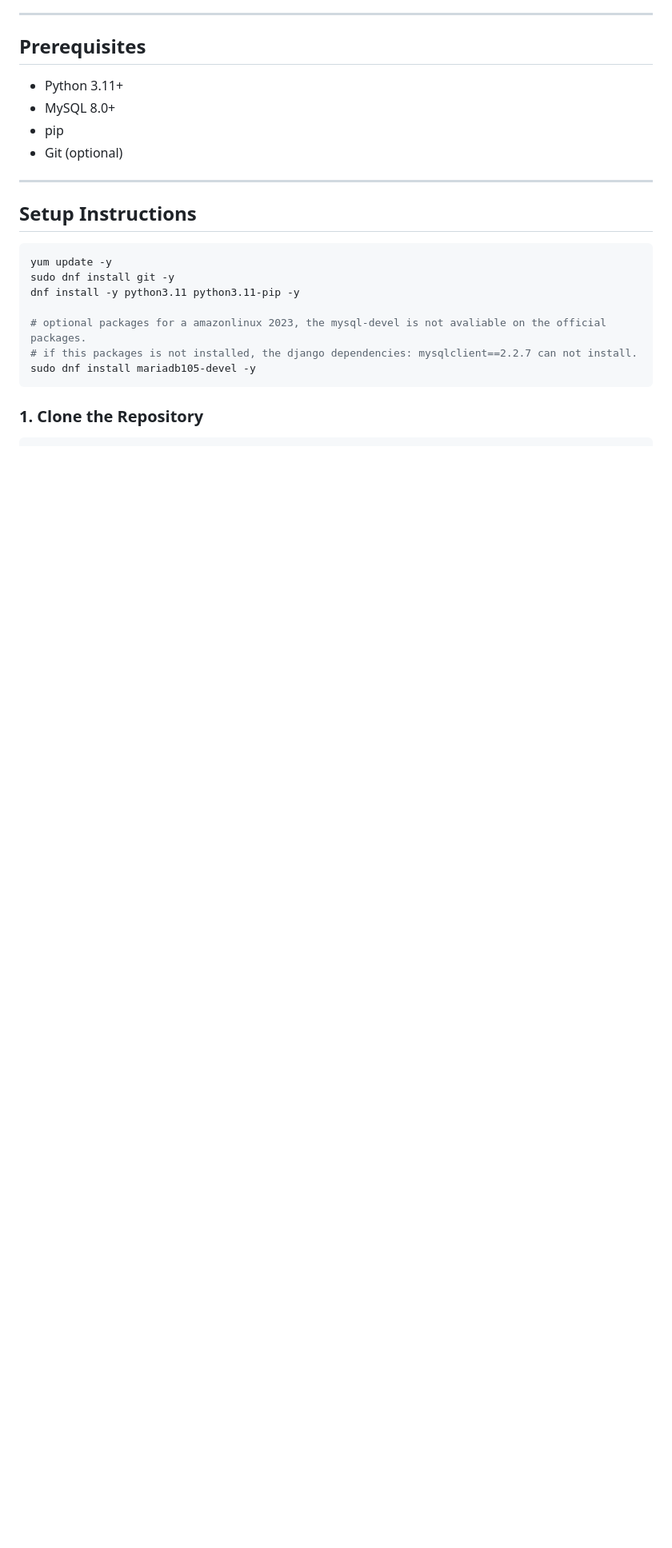
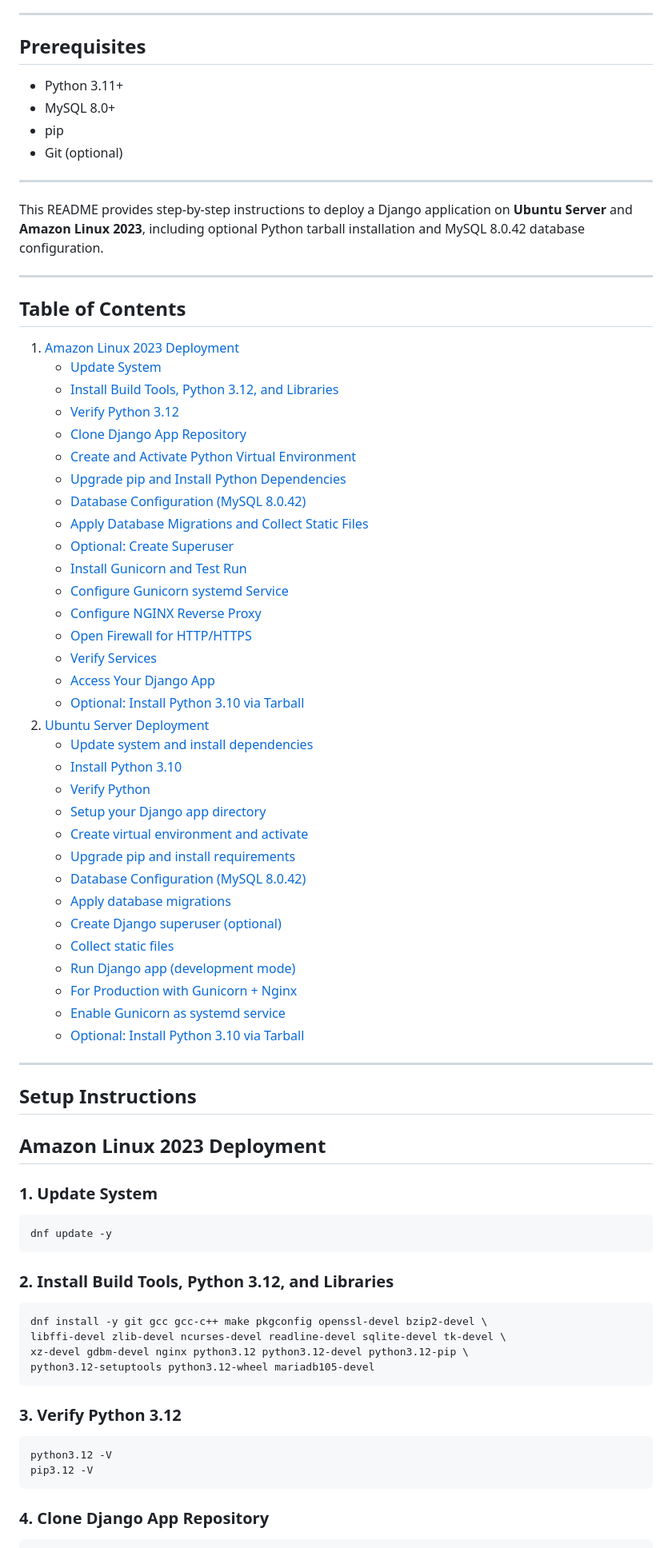
Before and after one commit to UnstopableSafar08/aws-demo-django, a Markdown page: README.md, the part around one of its changes. Shown at 80% size. GitHub-like rendering; blank space fills up the shorter version.

````diff
--- a/README.md
+++ b/README.md
@@ -25,35 +25,67 @@ This project demonstrates basic **CRUD operations**, database integration, and D
 
 ---
 
+This README provides step-by-step instructions to deploy a Django application on **Ubuntu Server** and **Amazon Linux 2023**, including optional Python tarball installation and MySQL 8.0.42 database configuration.
+
+---
+
+## Table of Contents
+1. [Amazon Linux 2023 Deployment](#amazon-linux-2023-deployment)
+    - [Update System](#1-update-system)
+    - [Install Build Tools, Python 3.12, and Libraries](#2-install-build-tools-python-312-and-libraries)
+    - [Verify Python 3.12](#3-verify-python-312)
+    - [Clone Django App Repository](#4-clone-django-app-repository)
+    - [Create and Activate Python Virtual Environment](#5-create-and-activate-python-virtual-environment)
+    - [Upgrade pip and Install Python Dependencies](#6-upgrade-pip-and-install-python-dependencies)
+    - [Database Configuration (MySQL 8.0.42)](#7-database-configuration-mysql-8042)
+    - [Apply Database Migrations and Collect Static Files](#8-apply-database-migrations-and-collect-static-files)
+    - [Optional: Create Superuser](#9-optional-create-superuser)
+    - [Install Gunicorn and Test Run](#10-install-gunicorn-and-test-run)
+    - [Configure Gunicorn systemd Service](#11-configure-gunicorn-systemd-service)
+    - [Configure NGINX Reverse Proxy](#12-configure-nginx-reverse-proxy)
+    - [Open Firewall for HTTP/HTTPS](#13-open-firewall-for-httphttps-if-firewalld-is-enabled)
+    - [Verify Services](#14-verify-services)
+    - [Access Your Django App](#15-access-your-django-app)
+    - [Optional: Install Python 3.10 via Tarball](#optional-install-python-310-via-tarball)
+2. [Ubuntu Server Deployment](#ubuntu-server-deployment)
+    - [Update system and install dependencies](#1-update-system-and-install-dependencies)
+    - [Install Python 3.10](#2-install-python-310)
+    - [Verify Python](#3-verify-python)
+    - [Setup your Django app directory](#4-setup-your-django-app-directory)
+    - [Create virtual environment and activate](#5-create-virtual-environment-and-activate)
+    - [Upgrade pip and install requirements](#6-upgrade-pip-and-install-requirements)
+    - [Database Configuration (MySQL 8.0.42)](#7-database-configuration-mysql-8042-1)
+    - [Apply database migrations](#8-apply-database-migrations)
+    - [Create Django superuser (optional)](#9-create-django-superuser-optional)
+    - [Collect static files](#10-collect-static-files)
+    - [Run Django app (development mode)](#11-run-django-app-development-mode)
+    - [For Production with Gunicorn + Nginx](#12-for-production-with-gunicorn--nginx)
+    - [Enable Gunicorn as systemd service](#enable-gunicorn-as-systemd-service)
+    - [Optional: Install Python 3.10 via Tarball](#optional-install-python-310-via-tarball-1)
+
+---
+
 ## Setup Instructions
+## Amazon Linux 2023 Deployment
+
+### 1. Update System
 ```bash
-yum update -y
-sudo dnf install git -y
-dnf install -y python3.11 python3.11-pip -y
-
-# optional packages for a amazonlinux 2023, the mysql-devel is not avaliable on the official packages.
-# if this packages is not installed, the django dependencies: mysqlclient==2.2.7 can not install.
-sudo dnf install mariadb105-devel -y
+dnf update -y
 ```
 
-<!-- Install Python3.11
+### 2. Install Build Tools, Python 3.12, and Libraries
 ```bash
-yum -y install wget make gcc openssl-devel bzip2-devel libffi-devel zlib-devel xz-devel readline-devel sqlite-devel tk-devel && \
-cd /tmp && \
-wget https://www.python.org/ftp/python/3.11.9/Python-3.11.9.tgz && \
-tar xzf Python-3.11.9.tgz && \
-cd Python-3.11.9 && \
-./configure --enable-optimizations && \
-make altinstall
+dnf install -y git gcc gcc-c++ make pkgconfig openssl-devel bzip2-devel \
+libffi-devel zlib-devel ncurses-devel readline-devel sqlite-devel tk-devel \
+xz-devel gdbm-devel nginx python3.12 python3.12-devel python3.12-pip \
+python3.12-setuptools python3.12-wheel mariadb105-devel
+```
 
+### 3. Verify Python 3.12
+```bash
+python3.12 -V
+pip3.12 -V
+```
 
-ln -sfn /usr/local/bin/python3.11 /usr/bin/python3.11 && \
-ln -sfn /usr/local/bin/pip3.11 /usr/bin/pip3.11
-
-python3.11
-pip3.11 -V
-``` -->
-
-### 1. Clone the Repository
-
+### 4. Clone Django App Repository
 ```bash
````
Also changed, not shown: other parts of README.md (+242 -306 lines).
